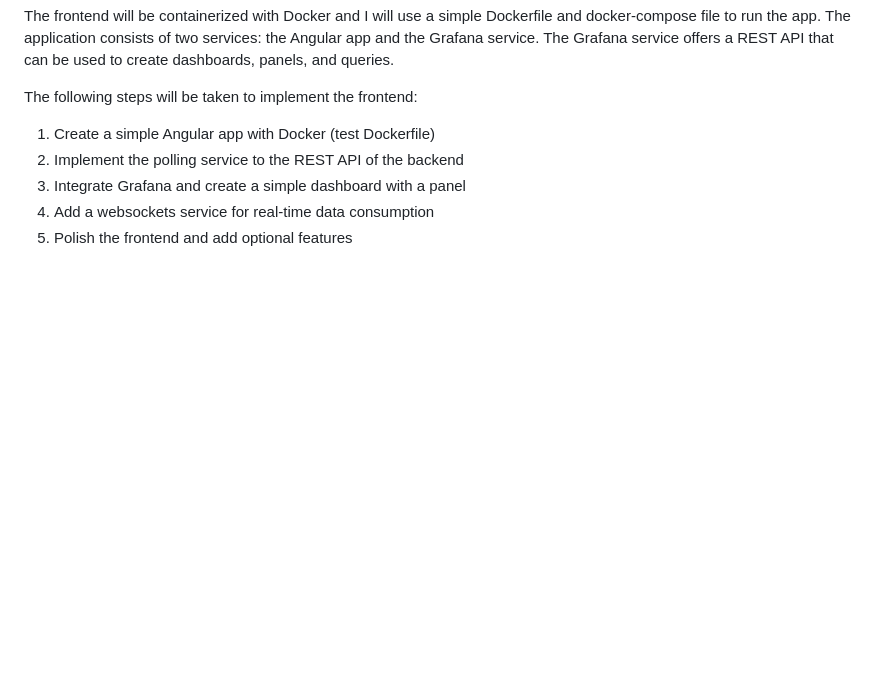
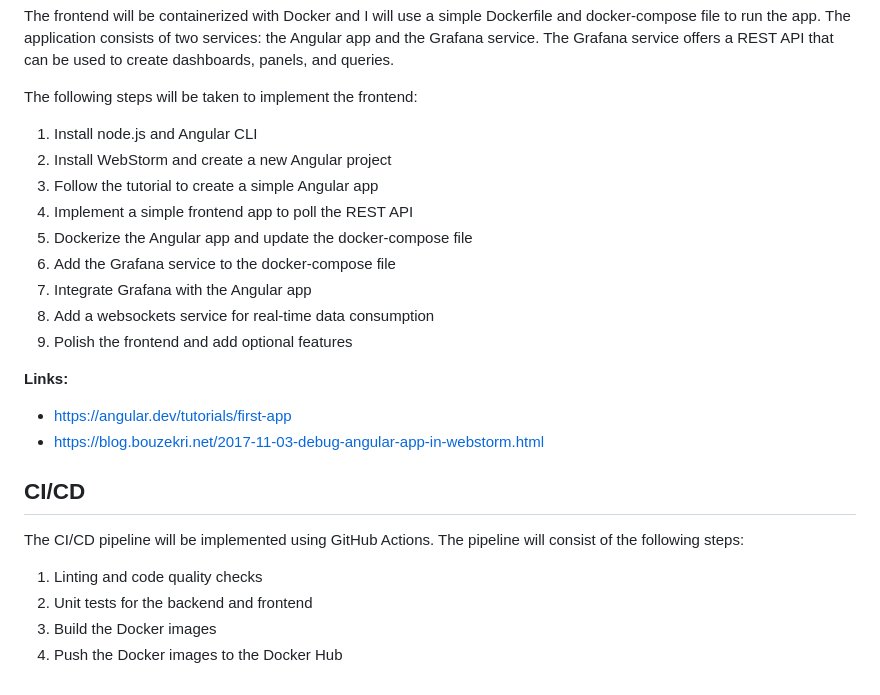
Before and after one commit to braboj/sensor-data-app, a Markdown page: JOURNAL.md, the part around the change. GitHub-like rendering; blank space fills up the shorter version.

Commit message:
(#5) - Update the solution journal

```diff
--- a/JOURNAL.md
+++ b/JOURNAL.md
@@ -100,8 +100,27 @@ offers a REST API that can be used to create dashboards, panels, and queries.
 
 The following steps will be taken to implement the frontend:
 
-1. Create a simple Angular app with Docker (test Dockerfile)
-2. Implement the polling service to the REST API of the backend
-3. Integrate Grafana and create a simple dashboard with a panel
-4. Add a websockets service for real-time data consumption
-5. Polish the frontend and add optional features
+1. Install node.js and Angular CLI
+2. Install WebStorm and create a new Angular project
+3. Follow the tutorial to create a simple Angular app
+4. Implement a simple frontend app to poll the REST API
+5. Dockerize the Angular app and update the docker-compose file
+6. Add the Grafana service to the docker-compose file
+7. Integrate Grafana with the Angular app
+8. Add a websockets service for real-time data consumption
+9. Polish the frontend and add optional features
+
+**Links:**
+- https://angular.dev/tutorials/first-app
+- https://blog.bouzekri.net/2017-11-03-debug-angular-app-in-webstorm.html
+
+
+## CI/CD
+
+The CI/CD pipeline will be implemented using GitHub Actions. The pipeline will
+consist of the following steps:
+
+1. Linting and code quality checks
+2. Unit tests for the backend and frontend
+3. Build the Docker images
+4. Push the Docker images to the Docker Hub
```
